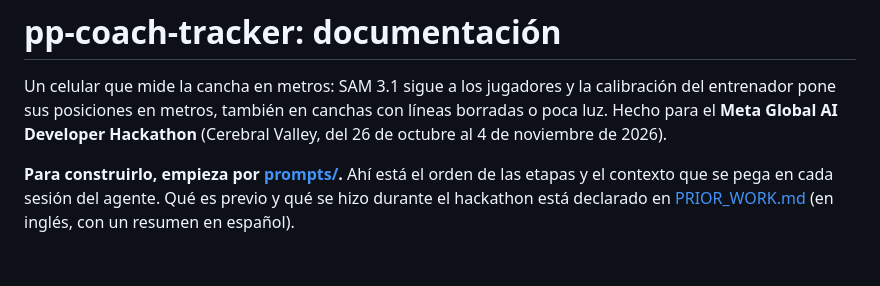
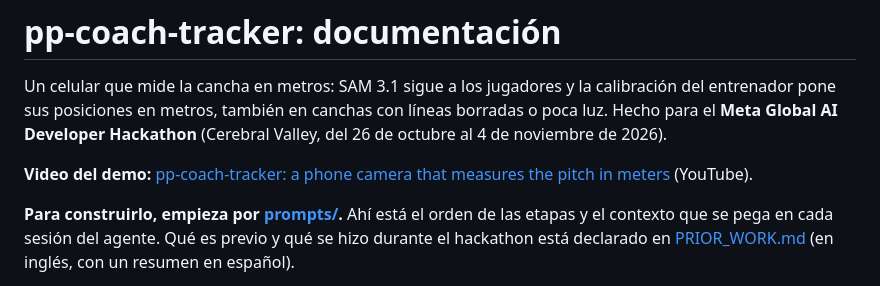
Before and after one commit to pepemxl/meta-ai-hackathon-2026, a Markdown page: docs/README.md, the part around the change. Rendered like a GitHub page; blank space fills up the shorter version.

Commit message:
Enlaza el video del demo en los README
Co-Authored-By: Claude Opus 5.5 <noreply@anthropic.com>
Claude-Session: https://claude.ai/code/session_01LnrskY6XsX7UrmBLJJNdHd

```diff
--- a/docs/README.md
+++ b/docs/README.md
@@ -1,6 +1,8 @@
 # pp-coach-tracker: documentación
 
 Un celular que mide la cancha en metros: SAM 3.1 sigue a los jugadores y la calibración del entrenador pone sus posiciones en metros, también en canchas con líneas borradas o poca luz. Hecho para el **Meta Global AI Developer Hackathon** (Cerebral Valley, del 26 de octubre al 4 de noviembre de 2026).
+
+**Video del demo:** [pp-coach-tracker: a phone camera that measures the pitch in meters](https://youtu.be/ZZ1fL0aZ5mI) (YouTube).
 
 **Para construirlo, empieza por [prompts/](prompts/README.md).** Ahí está el orden de las etapas y el contexto que se pega en cada sesión del agente. Qué es previo y qué se hizo durante el hackathon está declarado en [PRIOR_WORK.md](../PRIOR_WORK.md) (en inglés, con un resumen en español).
 
```
Also changed, not shown: README.md (+4 -0 lines).
